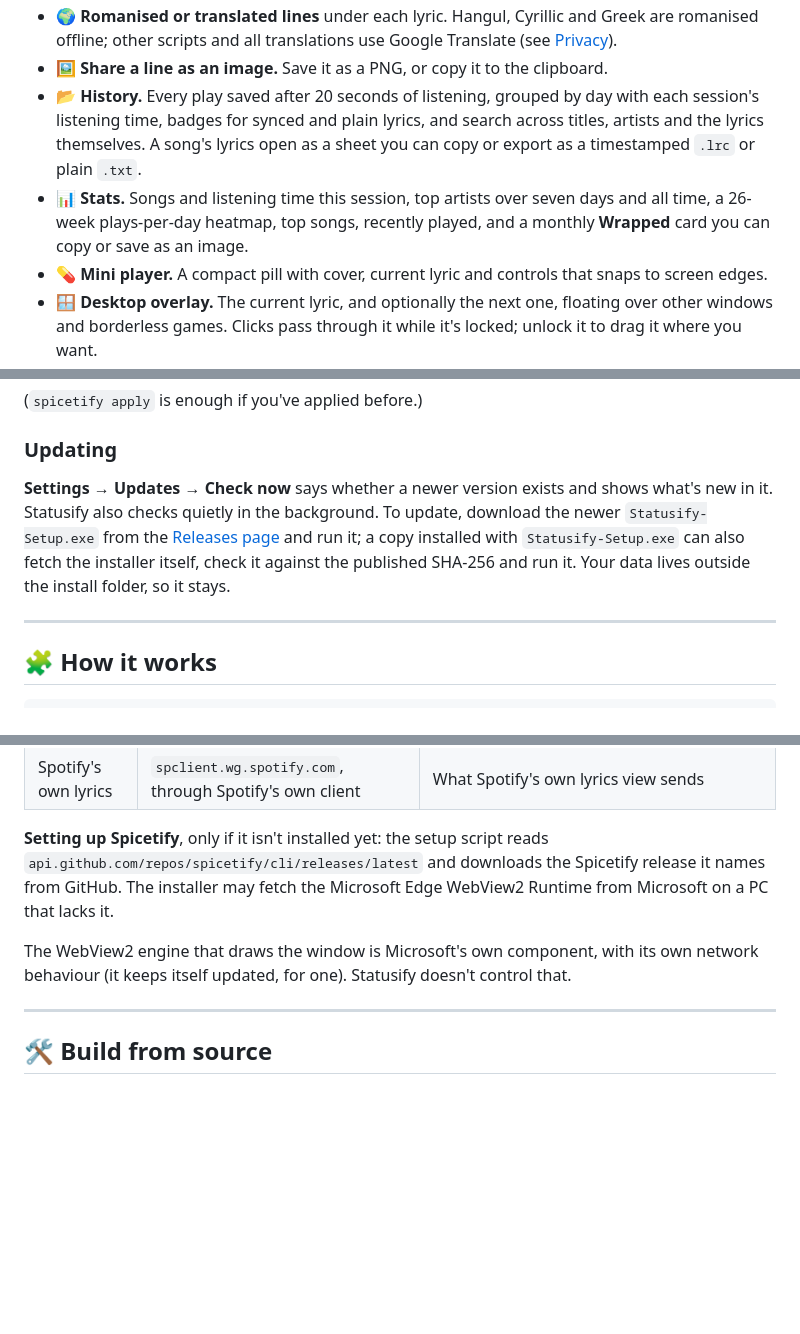
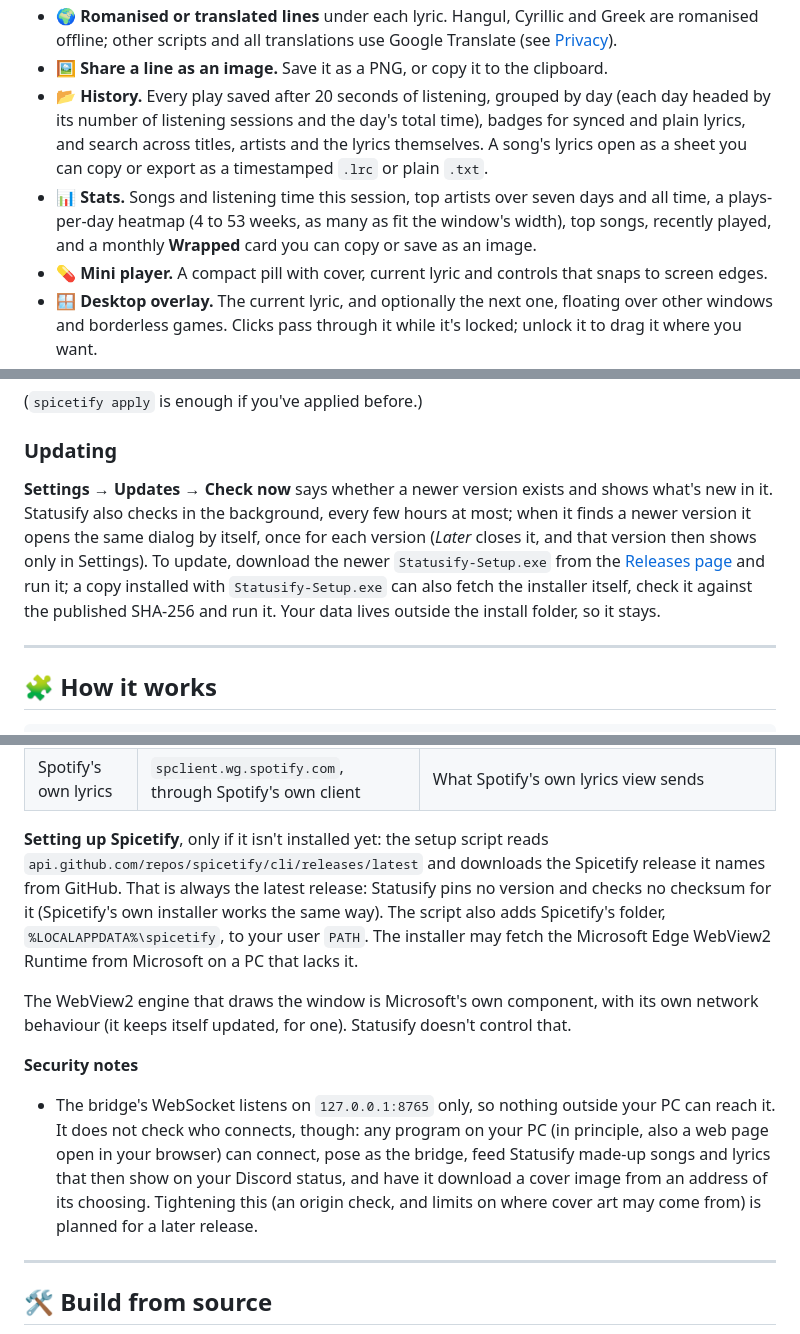
Before and after one commit to KurepaBoss/Statusify, a Markdown page: README.md, 3 parts joined by grey strips. Drawn GitHub-style; blank space fills up the shorter version.

```diff
--- a/README.md
+++ b/README.md
@@ -63,8 +61,8 @@ Notes for v2.2.0 and earlier are on the [Releases page](https://github.com/Kurep
 - 🔎 **Wrong lyrics? Search…** finds another version on LRCLIB and pins it to the song; *Use Spotify's lyrics again* undoes it.
 - 🌍 **Romanised or translated lines** under each lyric. Hangul, Cyrillic and Greek are romanised offline; other scripts and all translations use Google Translate (see [Privacy](#-privacy)).
 - 🖼️ **Share a line as an image.** Save it as a PNG, or copy it to the clipboard.
-- 📂 **History.** Every play saved after 20 seconds of listening, grouped by day with each session's listening time, badges for synced and plain lyrics, and search across titles, artists and the lyrics themselves. A song's lyrics open as a sheet you can copy or export as a timestamped `.lrc` or plain `.txt`.
-- 📊 **Stats.** Songs and listening time this session, top artists over seven days and all time, a 26-week plays-per-day heatmap, top songs, recently played, and a monthly **Wrapped** card you can copy or save as an image.
+- 📂 **History.** Every play saved after 20 seconds of listening, grouped by day (each day headed by its number of listening sessions and the day's total time), badges for synced and plain lyrics, and search across titles, artists and the lyrics themselves. A song's lyrics open as a sheet you can copy or export as a timestamped `.lrc` or plain `.txt`.
+- 📊 **Stats.** Songs and listening time this session, top artists over seven days and all time, a plays-per-day heatmap (4 to 53 weeks, as many as fit the window's width), top songs, recently played, and a monthly **Wrapped** card you can copy or save as an image.
 - 💊 **Mini player.** A compact pill with cover, current lyric and controls that snaps to screen edges.
 - 🪟 **Desktop overlay.** The current lyric, and optionally the next one, floating over other windows and borderless games. Clicks pass through it while it's locked; unlock it to drag it where you want.
 - 🔔 **System tray.** Left-click opens Statusify, middle-click plays or pauses, the menu has the usual controls, and the tooltip shows the song and the current lyric.
@@ -150,7 +148,7 @@ spicetify backup apply
 
 ### Updating
 
-**Settings → Updates → Check now** says whether a newer version exists and shows what's new in it. Statusify also checks quietly in the background. To update, download the newer `Statusify-Setup.exe` from the [Releases page](https://github.com/KurepaBoss/Statusify/releases) and run it; a copy installed with `Statusify-Setup.exe` can also fetch the installer itself, check it against the published SHA-256 and run it. Your data lives outside the install folder, so it stays.
+**Settings → Updates → Check now** says whether a newer version exists and shows what's new in it. Statusify also checks in the background, every few hours at most; when it finds a newer version it opens the same dialog by itself, once for each version (*Later* closes it, and that version then shows only in Settings). To update, download the newer `Statusify-Setup.exe` from the [Releases page](https://github.com/KurepaBoss/Statusify/releases) and run it; a copy installed with `Statusify-Setup.exe` can also fetch the installer itself, check it against the published SHA-256 and run it. Your data lives outside the install folder, so it stays.
 
 ---
 
@@ -256,9 +254,12 @@ Everything Statusify records stays on your PC: your history, your lyrics cache,
 | Spicy Lyrics API | `api.spicylyrics.org` | The song's Spotify ID and **your Spotify web-player access token**, which is how that service authenticates its requests |
 | Spotify's own lyrics | `spclient.wg.spotify.com`, through Spotify's own client | What Spotify's own lyrics view sends |
 
-**Setting up Spicetify**, only if it isn't installed yet: the setup script reads `api.github.com/repos/spicetify/cli/releases/latest` and downloads the Spicetify release it names from GitHub. The installer may fetch the Microsoft Edge WebView2 Runtime from Microsoft on a PC that lacks it.
+**Setting up Spicetify**, only if it isn't installed yet: the setup script reads `api.github.com/repos/spicetify/cli/releases/latest` and downloads the Spicetify release it names from GitHub. That is always the latest release: Statusify pins no version and checks no checksum for it (Spicetify's own installer works the same way). The script also adds Spicetify's folder, `%LOCALAPPDATA%\spicetify`, to your user `PATH`. The installer may fetch the Microsoft Edge WebView2 Runtime from Microsoft on a PC that lacks it.
 
 The WebView2 engine that draws the window is Microsoft's own component, with its own network behaviour (it keeps itself updated, for one). Statusify doesn't control that.
+
+**Security notes**
+- The bridge's WebSocket listens on `127.0.0.1:8765` only, so nothing outside your PC can reach it. It does not check who connects, though: any program on your PC (in principle, also a web page open in your browser) can connect, pose as the bridge, feed Statusify made-up songs and lyrics that then show on your Discord status, and have it download a cover image from an address of its choosing. Tightening this (an origin check, and limits on where cover art may come from) is planned for a later release.
 
 ---
 
```
Also changed, not shown: other parts of README.md (+8 -10 lines), docs/RELEASING.md (+20 -4 lines), docs/first-run.png, 1 other file.
